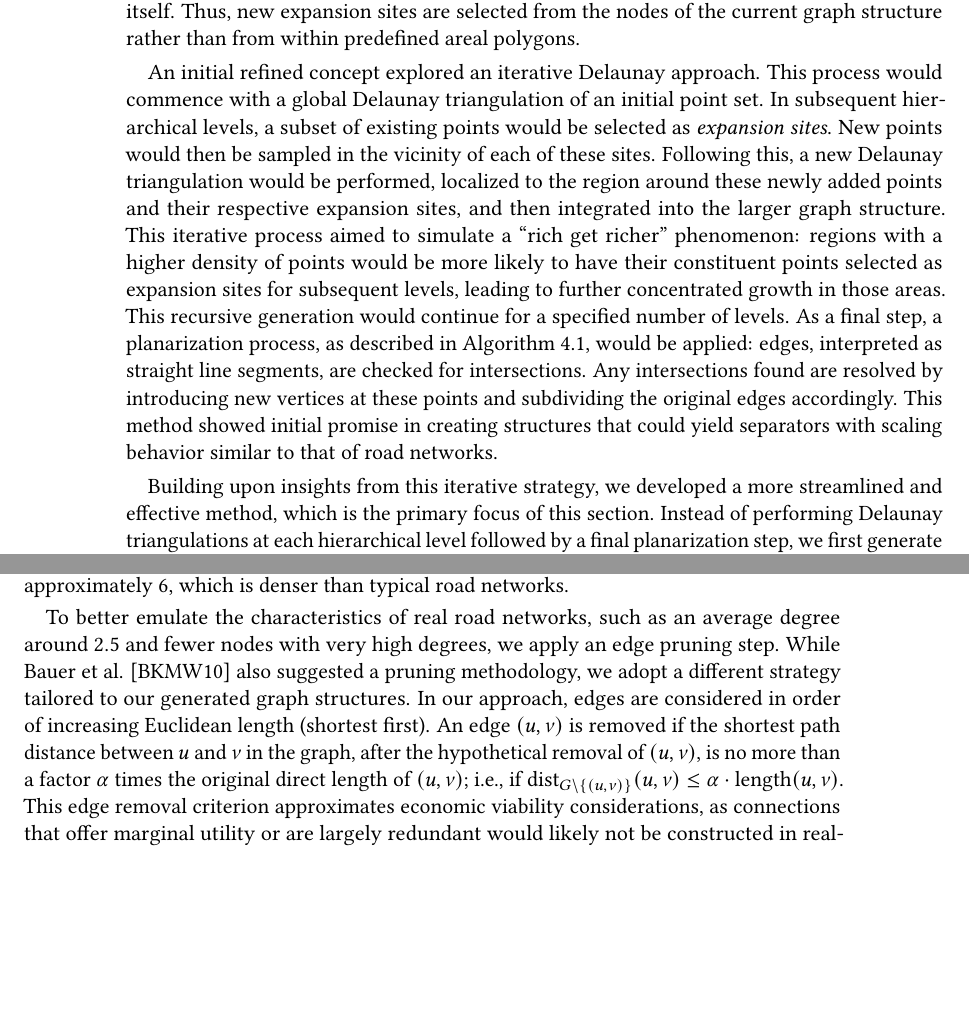
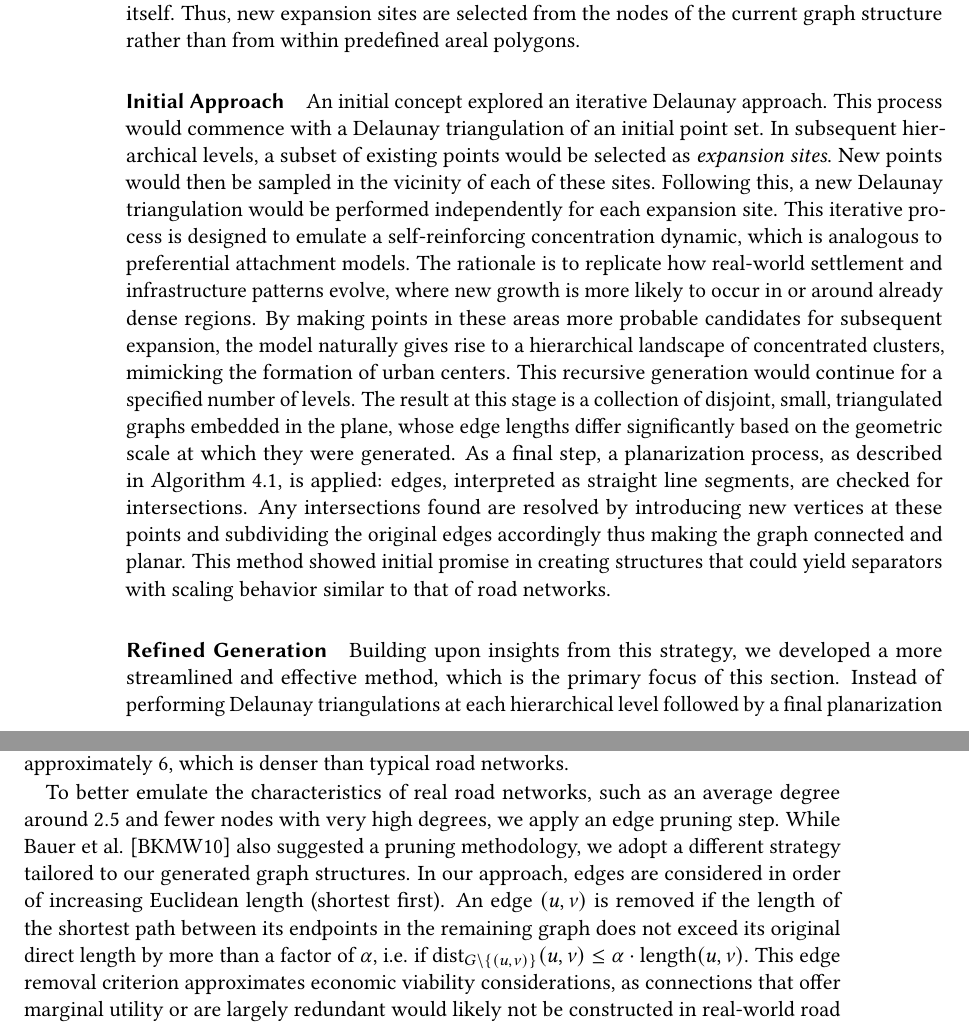
Before and after one commit to SamuelBorn/master-thesis, a LaTeX thesis (thesis.tex, which reads sections/synthetic.tex): two parts of pages 47 and 48 of 65 before the commit and two parts of pages 47 and 48 of 63 after it, joined at a grey line, cut so that both start at the same text, the shorter picture padded with empty space. Compiled offline with pdfLaTeX.

Commit message:
some bugfixes

```diff
--- a/sections/synthetic.tex
+++ b/sections/synthetic.tex
@@ -652,17 +652,25 @@ A significant artifact observed in some Voronoi-based hierarchical models was th
 This limitation arose because new expansion sites were generated strictly within the polygonal cells defined by the higher-level Voronoi tessellation, effectively making top-level Voronoi edges hard boundaries.
 Our revised core idea allows new centers of expansion to emerge from the existing network infrastructure itself. Thus, new expansion sites are selected from the nodes of the current graph structure rather than from within predefined areal polygons.
 
-An initial refined concept explored an iterative Delaunay approach.
-This process would commence with a global Delaunay triangulation of an initial point set.
+\paragraph{Initial Approach}
+
+An initial concept explored an iterative Delaunay approach.
+This process would commence with a Delaunay triangulation of an initial point set.
 In subsequent hierarchical levels, a subset of existing points would be selected as \emph{expansion sites}.
 New points would then be sampled in the vicinity of each of these sites.
-Following this, a new Delaunay triangulation would be performed, localized to the region around these newly added points and their respective expansion sites, and then integrated into the larger graph structure.
-This iterative process aimed to simulate a \enquote{rich get richer} phenomenon: regions with a higher density of points would be more likely to have their constituent points selected as expansion sites for subsequent levels, leading to further concentrated growth in those areas.
+Following this, a new Delaunay triangulation would be performed independently for each expansion site.
+This iterative process is designed to emulate a self-reinforcing concentration dynamic, which is analogous to preferential attachment models.
+The rationale is to replicate how real-world settlement and infrastructure patterns evolve, where new growth is more likely to occur in or around already dense regions.
+By making points in these areas more probable candidates for subsequent expansion, the model naturally gives rise to a hierarchical landscape of concentrated clusters, mimicking the formation of urban centers.
 This recursive generation would continue for a specified number of levels.
-As a final step, a planarization process, as described in \cref{alg:planarization}, would be applied: edges, interpreted as straight line segments, are checked for intersections. Any intersections found are resolved by introducing new vertices at these points and subdividing the original edges accordingly.
+The result at this stage is a collection of disjoint, small, triangulated graphs embedded in the plane, whose edge lengths differ significantly based on the geometric scale at which they were generated.
+As a final step, a planarization process, as described in \cref{alg:planarization}, is applied: edges, interpreted as straight line segments, are checked for intersections.
+Any intersections found are resolved by introducing new vertices at these points and subdividing the original edges accordingly thus making the graph connected and planar.
 This method showed initial promise in creating structures that could yield separators with scaling behavior similar to that of road networks.
 
-Building upon insights from this iterative strategy, we developed a more streamlined and effective method, which is the primary focus of this section.
+\paragraph{Refined Generation}
+
+Building upon insights from this strategy, we developed a more streamlined and effective method, which is the primary focus of this section.
 Instead of performing Delaunay triangulations at each hierarchical level followed by a final planarization step, we first generate the complete set of points across all desired levels.
 Only after all points have been generated is a single, global Delaunay triangulation performed on the entire final point set.
 The pseudocode for this hierarchical Delaunay generation process is detailed in \cref{alg:hierarchical_delaunay}.
@@ -706,7 +714,7 @@ Analogous to the delaunay triangulation approach in \cref{sec:synthetic:delaunay
 To better emulate the characteristics of real road networks, such as an average degree around \(2.5\) and fewer nodes with very high degrees, we apply an edge pruning step.
 While Bauer et al. \cite{hutchison_synthetic_2010} also suggested a pruning methodology, we adopt a different strategy tailored to our generated graph structures.
 In our approach, edges are considered in order of increasing Euclidean length (shortest first).
-An edge \((u,v)\) is removed if the shortest path distance between \(u\) and \(v\) in the graph, after the hypothetical removal of \((u,v)\), is no more than a factor \(\alpha\) times the original direct length of \((u,v)\); i.e., if \( \text{dist}_{G \setminus \{(u,v)\}}(u,v) \le \alpha \cdot \text{length}(u,v) \).
+An edge \((u,v)\) is removed if the length of the shortest path between its endpoints in the remaining graph does not exceed its original direct length by more than a factor of \(\alpha\), i.e. if \( \text{dist}_{G \setminus \{(u,v)\}}(u,v) \le \alpha \cdot \text{length}(u,v) \).
 This edge removal criterion approximates economic viability considerations, as connections that offer marginal utility or are largely redundant would likely not be constructed in real-world road networks.
 Through experimentation, we found that a pruning parameter of \(\alpha = 2.5\) effectively reduces the average degree to the target range comparable to that of road networks.
 The pseudocode for this edge pruning process is given in \cref{alg:prune_edges}.
```
Also changed, not shown: sections/synthetic.tex (8 more changed lines).
